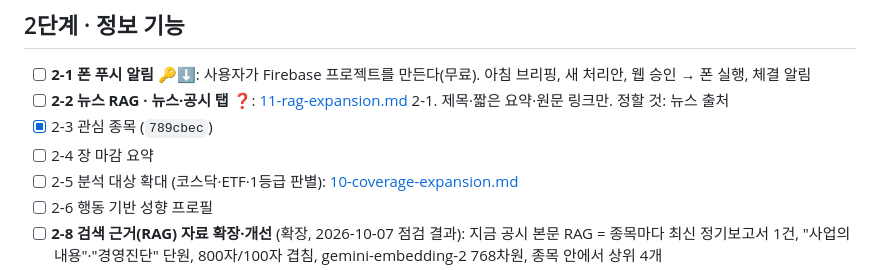
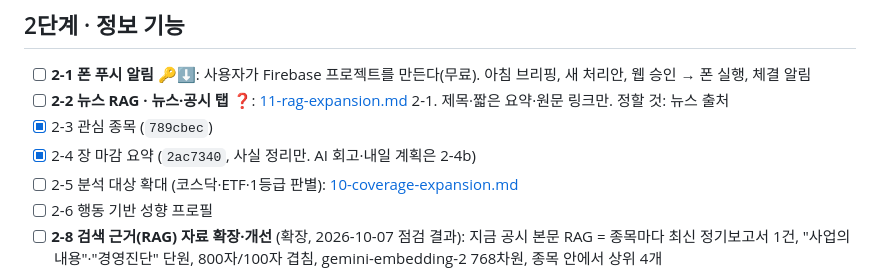
Before and after one commit to snail5039-code/financial-ai-agent, a Markdown page: docs/plan/12-todo-by-stage.md, the part around the change. Rendered like a GitHub page.

```diff
--- a/docs/plan/12-todo-by-stage.md
+++ b/docs/plan/12-todo-by-stage.md
@@ -30,7 +30,7 @@
 - [ ] **2-1 폰 푸시 알림** 🔑⬇: 사용자가 Firebase 프로젝트를 만든다(무료). 아침 브리핑, 새 처리안, 웹 승인 → 폰 실행, 체결 알림
 - [ ] **2-2 뉴스 RAG · 뉴스·공시 탭** ❓: [11-rag-expansion.md](11-rag-expansion.md) 2-1. 제목·짧은 요약·원문 링크만. 정할 것: 뉴스 출처
 - [x] 2-3 관심 종목 (`789cbec`)
-- [ ] 2-4 장 마감 요약
+- [x] 2-4 장 마감 요약 (`2ac7340`, 사실 정리만. AI 회고·내일 계획은 2-4b)
 - [ ] 2-5 분석 대상 확대 (코스닥·ETF·1등급 판별): [10-coverage-expansion.md](10-coverage-expansion.md)
 - [ ] 2-6 행동 기반 성향 프로필
 - [ ] **2-8 검색 근거(RAG) 자료 확장·개선** (확장, 2026-10-07 점검 결과): 지금 공시 본문 RAG = 종목마다 최신 정기보고서 1건, "사업의 내용"·"경영진단" 단원, 800자/100자 겹침, gemini-embedding-2 768차원, 종목 안에서 상위 4개
```
Also changed, not shown: docs/plan/PROGRESS.md (+2 -2 lines).
